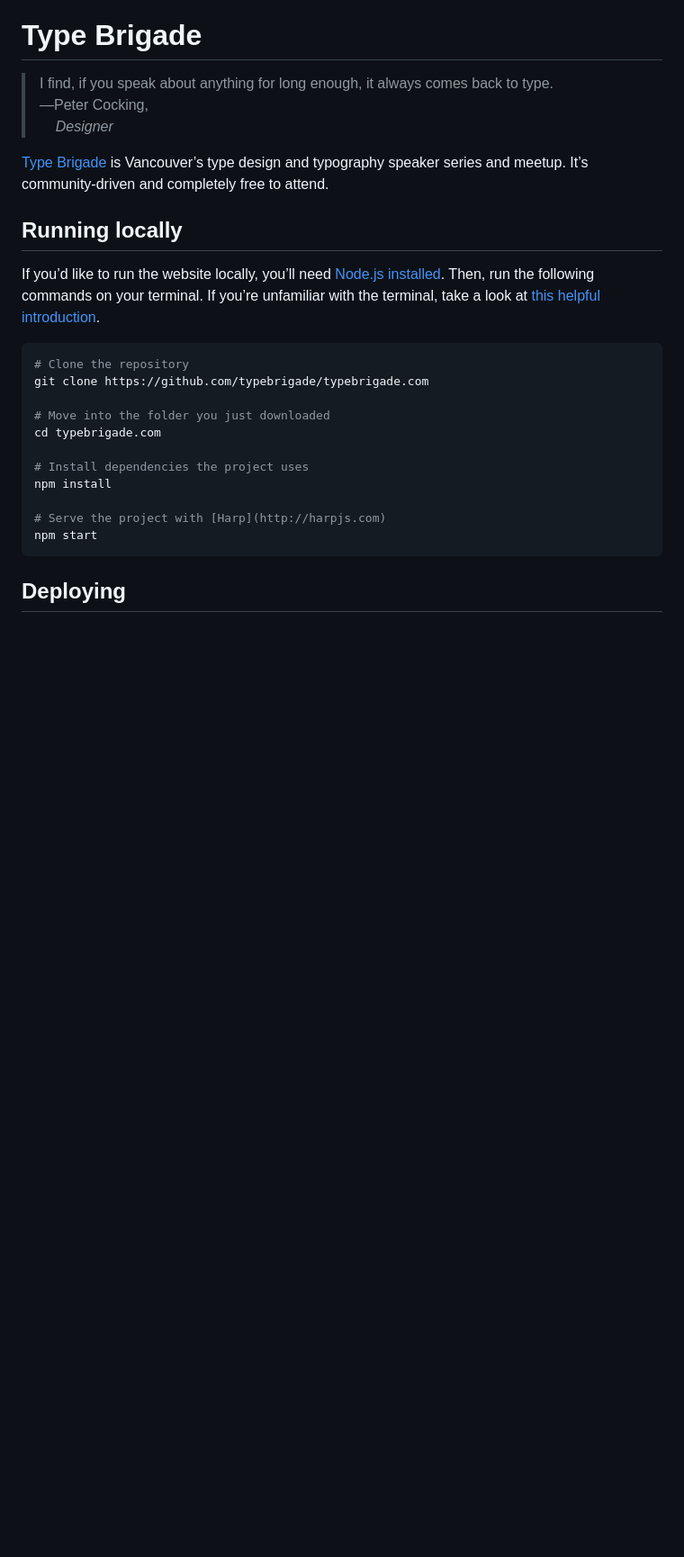
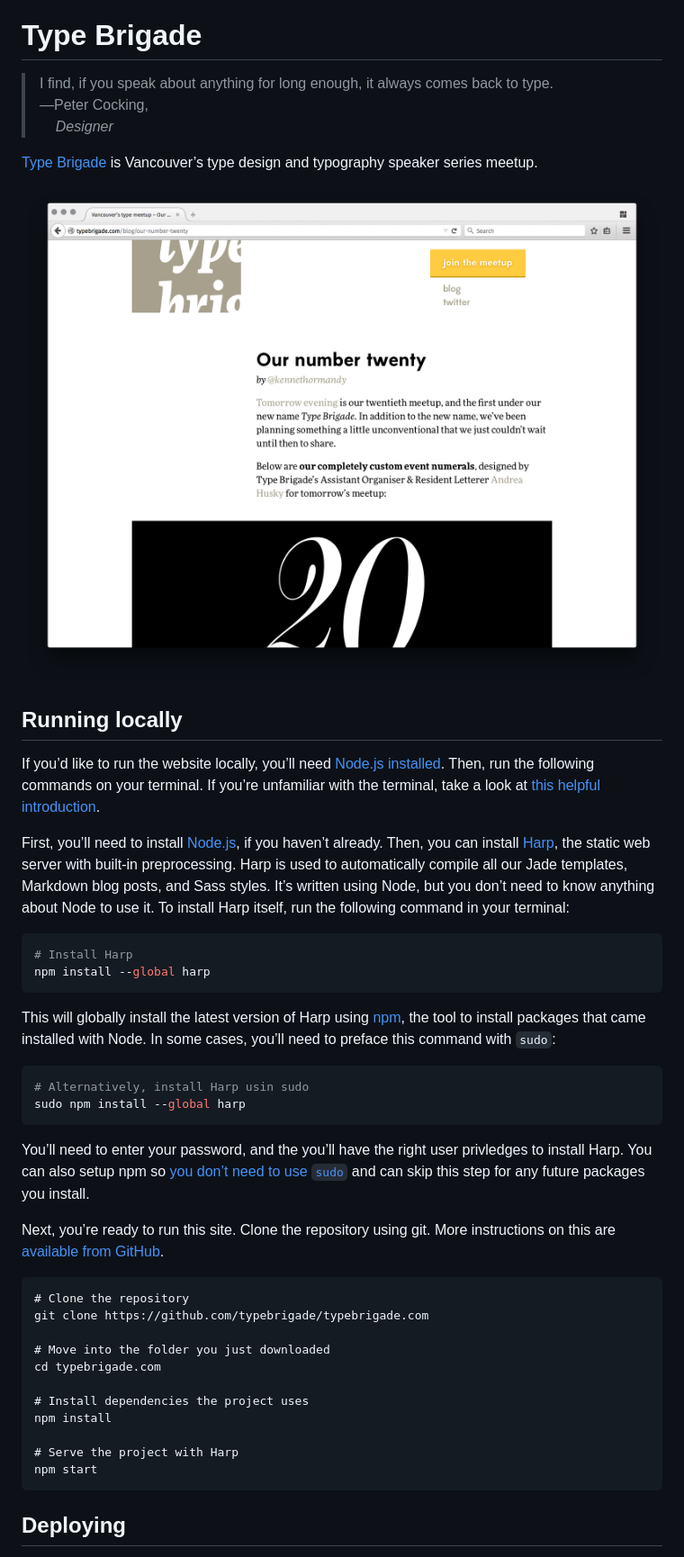
Before and after one commit to typebrigade/typebrigade.com, a Markdown page: README.md, the part around the change. Shown: that part at 90% size. Rendered like a GitHub page; pictures changed too: preview.png (added); blank space fills up the shorter version.

Commit message:
Updates basic documentation

````diff
--- a/README.md
+++ b/README.md
@@ -3,13 +3,33 @@
 > I find, if you speak about anything for long enough, it always comes back to type.
 > <br/>—Peter Cocking,<br/>&nbsp;&nbsp;&nbsp;&nbsp;_Designer_
 
-[Type Brigade](http://typebrigade.com) is Vancouver’s type design and typography speaker series and meetup. It’s community-driven and completely free to attend.
+[Type Brigade](http://typebrigade.com) is Vancouver’s type design and typography speaker series meetup.
+
+![A screenshot of the Type Brigade site.](preview.png)
 
 ## Running locally
 
 If you’d like to run the website locally, you’ll need [Node.js installed](http://nodejs.org). Then, run the following commands on your terminal. If you’re unfamiliar with the terminal, take a look at [this helpful introduction](http://wiseheartdesign.com/articles/2010/11/12/the-designers-guide-to-the-osx-command-prompt/).
 
-```bash
+First, you’ll need to install [Node.js](http://nodejs.org), if you haven’t already. Then, you can install [Harp](http://harpjs.com), the static web server with built-in preprocessing. Harp is used to automatically compile all our Jade templates, Markdown blog posts, and Sass styles. It’s written using Node, but you don’t need to know anything about Node to use it. To install Harp itself, run the following command in your terminal:
+
+```sh
+# Install Harp
+npm install --global harp
+```
+
+This will globally install the latest version of Harp using [npm](https://npmjs.org), the tool to install packages that came installed with Node. In some cases, you’ll need to preface this command with `sudo`:
+
+```sh
+# Alternatively, install Harp usin sudo
+sudo npm install --global harp
+```
+
+You’ll need to enter your password, and the you’ll have the right user privledges to install Harp. You can also setup npm so [you don’t need to use `sudo`](https://docs.npmjs.com/getting-started/fixing-npm-permissions) and can skip this step for any future packages you install.
+
+Next, you’re ready to run this site. Clone the repository using git. More instructions on this are [available from GitHub](https://help.github.com/articles/fork-a-repo/).
+
+```
 # Clone the repository
 git clone https://github.com/typebrigade/typebrigade.com
 
@@ -19,7 +39,7 @@ cd typebrigade.com
 # Install dependencies the project uses
 npm install
 
-# Serve the project with [Harp](http://harpjs.com)
+# Serve the project with Harp
 npm start
 ```
 
````
Also changed, not shown: LICENSE.md (+1 -1 lines).
